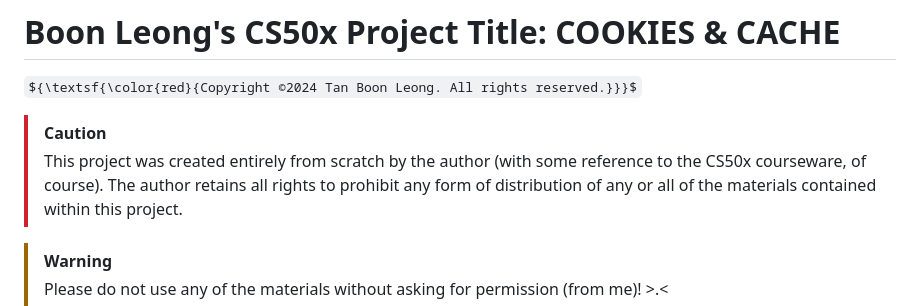
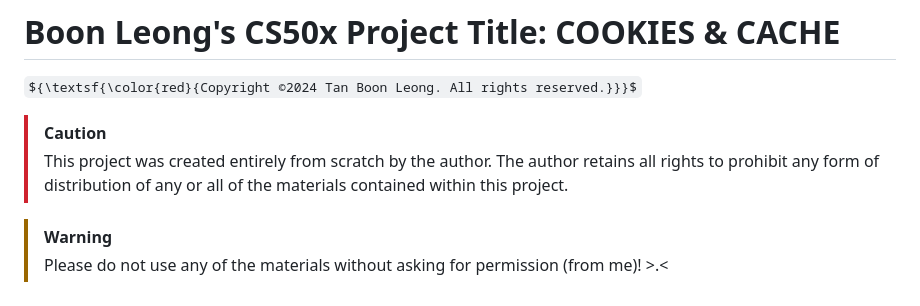
Before and after one commit to boonleongtan/CookiesNCache, a Markdown page: README.md, the part around the change. Drawn GitHub-style; some formulas as TeX source.

```diff
--- a/README.md
+++ b/README.md
@@ -2,7 +2,7 @@
 ${\textsf{\color{red}{Copyright ©2024 Tan Boon Leong. All rights reserved.}}}$
 
 > [!CAUTION]
-> This project was created entirely from scratch by the author (with some reference to the CS50x courseware, of course).
+> This project was created entirely from scratch by the author.
 > The author retains all rights to prohibit any form of distribution of any or all of the materials contained within this project.
 
 > [!WARNING]
```
